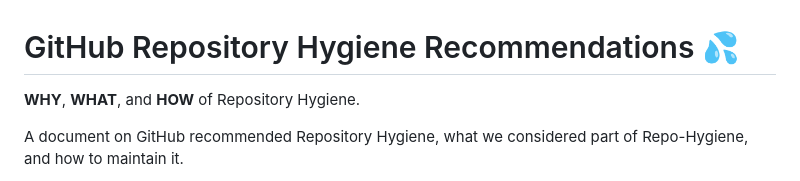
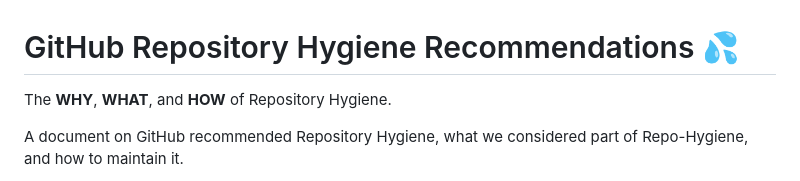
Before and after one commit to jefeish/github-best-practices-demo, a Markdown page: docs/repo-hygiene.md, the part around the change. GitHub-like rendering.

```diff
--- a/docs/repo-hygiene.md
+++ b/docs/repo-hygiene.md
@@ -1,6 +1,6 @@
 # GitHub Repository Hygiene Recommendations :sweat_drops:
 
-**WHY**, **WHAT**, and **HOW** of Repository Hygiene.
+The **WHY**, **WHAT**, and **HOW** of Repository Hygiene.
 
 A document on GitHub recommended Repository Hygiene, what we considered part of Repo-Hygiene, and how to maintain it.
 
```
